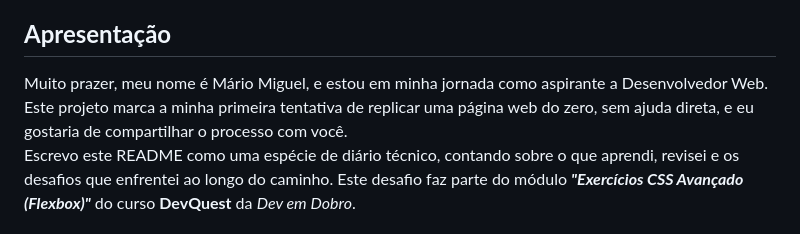
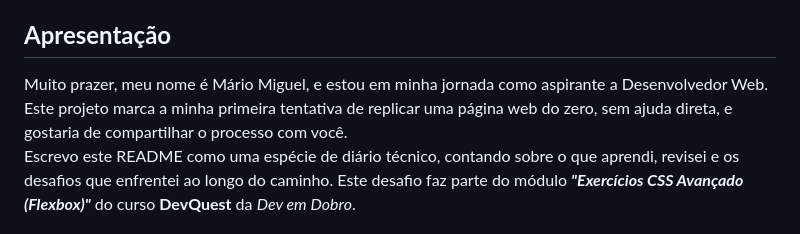
Before and after one commit to Miguel-dAlmeida/profile-card-project, a Markdown page: README.md, the part around the change. GitHub-like rendering.

Commit message:
Adicionando melhorias ao README

```diff
--- a/README.md
+++ b/README.md
@@ -10,7 +10,7 @@
 
 ## __Apresentação__
 
-Muito prazer, meu nome é Mário Miguel, e estou em minha jornada como aspirante a Desenvolvedor Web. Este projeto marca a minha primeira tentativa de replicar uma página web do zero, sem ajuda direta, e eu gostaria de compartilhar o processo com você.
+Muito prazer, meu nome é Mário Miguel, e estou em minha jornada como aspirante a Desenvolvedor Web. Este projeto marca a minha primeira tentativa de replicar uma página web do zero, sem ajuda direta, e  gostaria de compartilhar o processo com você.
 Escrevo este README como uma espécie de diário técnico, contando sobre o que aprendi, revisei e os desafios que enfrentei ao longo do caminho. Este desafio faz parte do módulo __*"Exercícios CSS Avançado (Flexbox)"*__ do curso __DevQuest__ da *Dev em Dobro*.
 
 ## __Explicação do Projeto__
```
